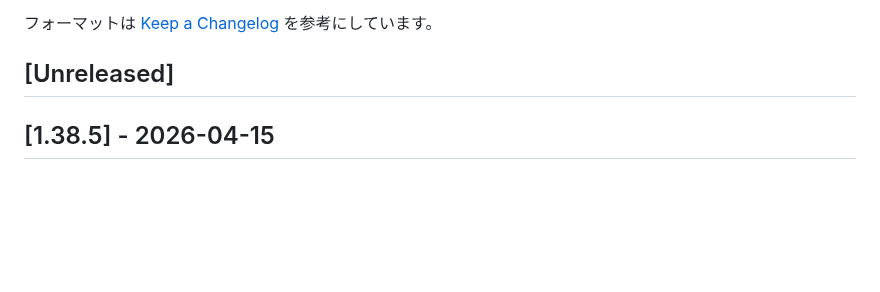
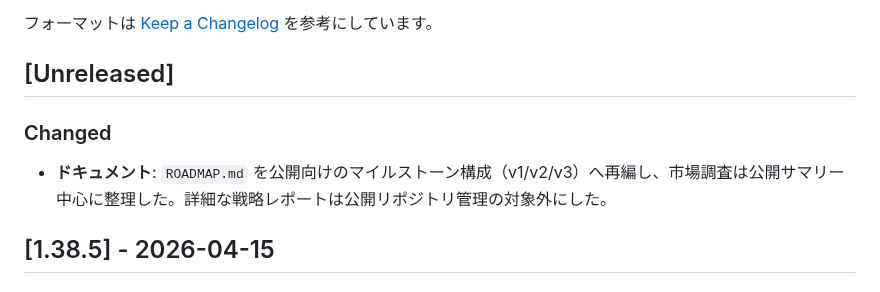
Before and after one commit to kzkski/ketolog, a Markdown page: CHANGELOG.md, the part around the change. Rendered like a GitHub page; blank space fills up the shorter version.

Commit message:
docs: CHANGELOGにロードマップ再編を追記
PRガードレールに合わせてUnreleasedへ今回のドキュメント再編内容を記載し、公開版と非公開管理の整理を明示する。

Made-with: Cursor

```diff
--- a/CHANGELOG.md
+++ b/CHANGELOG.md
@@ -9,6 +9,10 @@
 フォーマットは [Keep a Changelog](https://keepachangelog.com/) を参考にしています。
 
 ## [Unreleased]
+
+### Changed
+
+- **ドキュメント**: `ROADMAP.md` を公開向けのマイルストーン構成（v1/v2/v3）へ再編し、市場調査は公開サマリー中心に整理した。詳細な戦略レポートは公開リポジトリ管理の対象外にした。
 
 ## [1.38.5] - 2026-04-15
 
```
